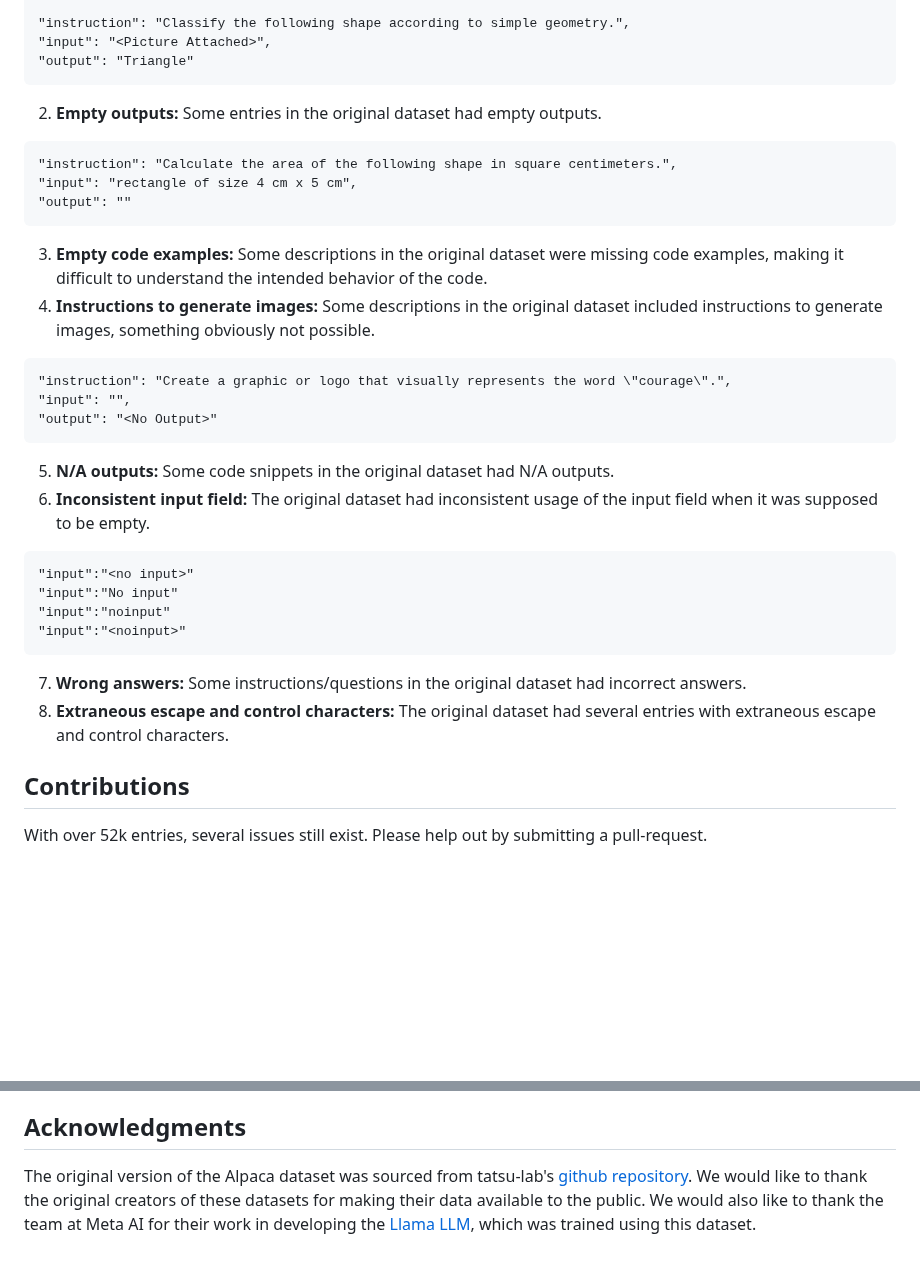
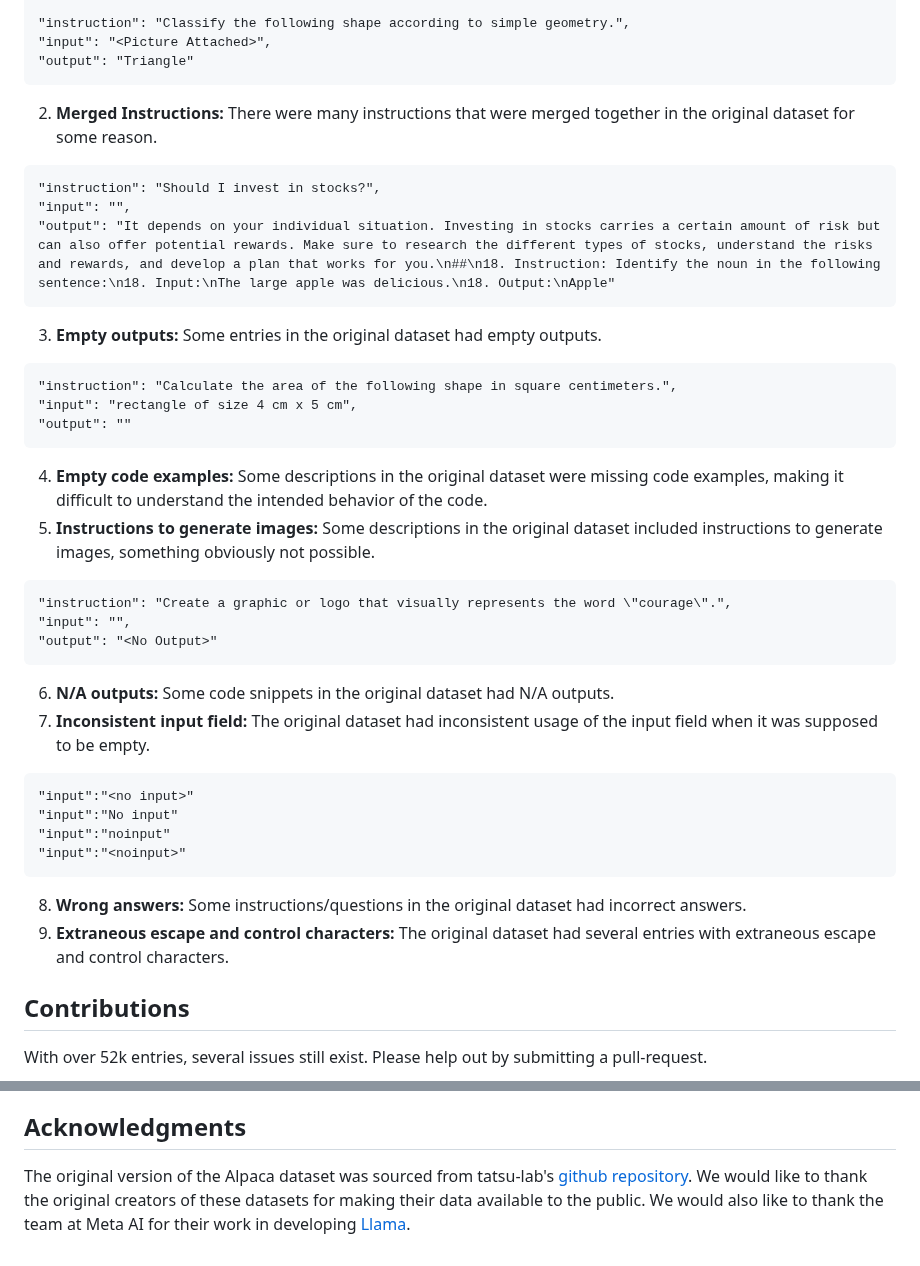
Before and after one commit to gururise/AlpacaDataCleaned, a Markdown page: README.md, 2 parts joined by grey strips. Drawn GitHub-style; blank space fills up the shorter version.

Commit message:
README: information about merged instructions

````diff
--- a/README.md
+++ b/README.md
@@ -25,29 +25,35 @@ The original dataset had several issues that likely affect the final performance
 "input": "<Picture Attached>",
 "output": "Triangle"
 ```
-2. **Empty outputs:** Some entries in the original dataset had empty outputs.
+2. **Merged Instructions:** There were many instructions that were merged together in the original dataset for some reason.
+```
+"instruction": "Should I invest in stocks?",
+"input": "",
+"output": "It depends on your individual situation. Investing in stocks carries a certain amount of risk but can also offer potential rewards. Make sure to research the different types of stocks, understand the risks and rewards, and develop a plan that works for you.\n##\n18. Instruction: Identify the noun in the following sentence:\n18. Input:\nThe large apple was delicious.\n18. Output:\nApple"
+```
+3. **Empty outputs:** Some entries in the original dataset had empty outputs.
 ```
 "instruction": "Calculate the area of the following shape in square centimeters.",
 "input": "rectangle of size 4 cm x 5 cm",
 "output": ""
 ```
-3. **Empty code examples:** Some descriptions in the original dataset were missing code examples, making it difficult to understand the intended behavior of the code.
-4. **Instructions to generate images:** Some descriptions in the original dataset included instructions to generate images, something obviously not possible.
+4. **Empty code examples:** Some descriptions in the original dataset were missing code examples, making it difficult to understand the intended behavior of the code.
+5. **Instructions to generate images:** Some descriptions in the original dataset included instructions to generate images, something obviously not possible.
 ```
 "instruction": "Create a graphic or logo that visually represents the word \"courage\".",
 "input": "",
 "output": "<No Output>"
 ```
-5. **N/A outputs:** Some code snippets in the original dataset had N/A outputs.
-6. **Inconsistent input field:** The original dataset had inconsistent usage of the input field when it was supposed to be empty.
+6. **N/A outputs:** Some code snippets in the original dataset had N/A outputs.
+7. **Inconsistent input field:** The original dataset had inconsistent usage of the input field when it was supposed to be empty.
 ```
 "input":"<no input>"
 "input":"No input"
 "input":"noinput"
 "input":"<noinput>"
 ```
-7. **Wrong answers:** Some instructions/questions in the original dataset had incorrect answers.
-8. **Extraneous escape and control characters:** The original dataset had several entries with extraneous escape and control characters.
+8. **Wrong answers:** Some instructions/questions in the original dataset had incorrect answers.
+9. **Extraneous escape and control characters:** The original dataset had several entries with extraneous escape and control characters.
 
 ## Contributions
 With over 52k entries, several issues still exist. Please help out by submitting a pull-request.
@@ -56,4 +62,4 @@ With over 52k entries, several issues still exist. Please help out by submitting
 The primary goal of this project is to provide a cleaned and curated version of the Alpaca dataset that will improve the performance of natural language processing models trained on this data. By removing errors and inconsistencies, the goal is to improve performance of the fine-tuned llama models and reduce the likelihood of hallucinations.
 
 ## Acknowledgments
-The original version of the Alpaca dataset was sourced from tatsu-lab's [github repository](https://github.com/tatsu-lab/stanford_alpaca). We would like to thank the original creators of these datasets for making their data available to the public. We would also like to thank the team at Meta AI for their work in developing the [Llama LLM](https://github.com/facebookresearch/llama), which was trained using this dataset.
+The original version of the Alpaca dataset was sourced from tatsu-lab's [github repository](https://github.com/tatsu-lab/stanford_alpaca). We would like to thank the original creators of these datasets for making their data available to the public. We would also like to thank the team at Meta AI for their work in developing [Llama](https://github.com/facebookresearch/llama).
````
